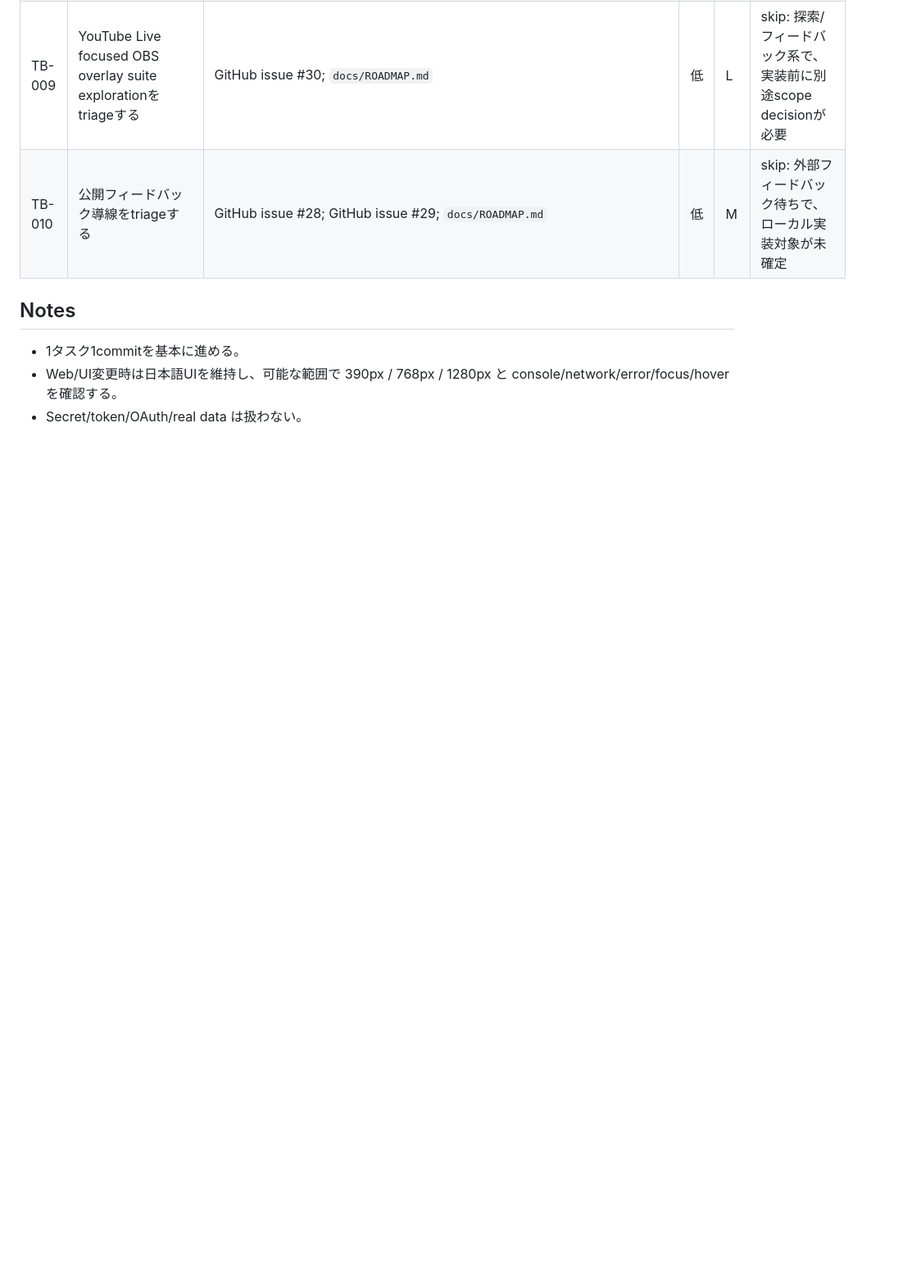
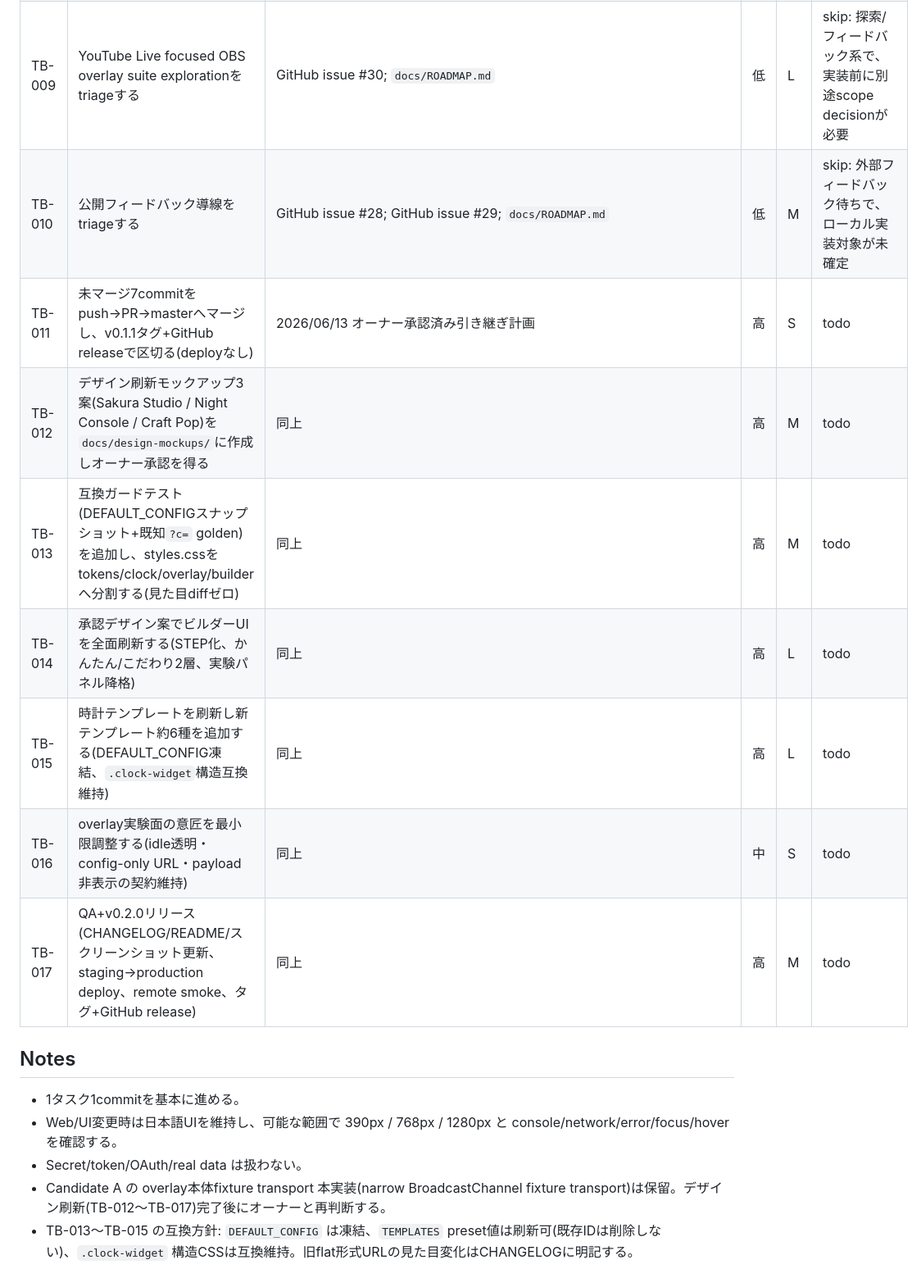
Before and after one commit to h8nc4y/obs-clock-overlay-builder, a Markdown page: TASKS_BACKLOG.md, the part around one of its changes. Shown at 82% size. GitHub-like rendering; blank space fills up the shorter version.

Commit message:
docs: update task backlog for design refresh plan
Co-Authored-By: Claude Fable 5 <noreply@anthropic.com>

```diff
--- a/TASKS_BACKLOG.md
+++ b/TASKS_BACKLOG.md
@@ -24,9 +24,18 @@
 | TB-008 | CL-007 public/private documentation policyを最終決定する | `docs/PR19_REVIEW_READINESS.md`; `docs/CL007_AI_COORDINATION_DOCS_DECISION_PACKET.md` | 中 | S | skip: 人間/ChatGPTの公開方針判断が必要で、Codex単独では決定しない |
 | TB-009 | YouTube Live focused OBS overlay suite explorationをtriageする | GitHub issue #30; `docs/ROADMAP.md` | 低 | L | skip: 探索/フィードバック系で、実装前に別途scope decisionが必要 |
 | TB-010 | 公開フィードバック導線をtriageする | GitHub issue #28; GitHub issue #29; `docs/ROADMAP.md` | 低 | M | skip: 外部フィードバック待ちで、ローカル実装対象が未確定 |
+| TB-011 | 未マージ7commitをpush→PR→masterへマージし、v0.1.1タグ+GitHub releaseで区切る(deployなし) | 2026/06/13 オーナー承認済み引き継ぎ計画 | 高 | S | todo |
+| TB-012 | デザイン刷新モックアップ3案(Sakura Studio / Night Console / Craft Pop)を`docs/design-mockups/`に作成しオーナー承認を得る | 同上 | 高 | M | todo |
+| TB-013 | 互換ガードテスト(DEFAULT_CONFIGスナップショット+既知`?c=` golden)を追加し、styles.cssをtokens/clock/overlay/builderへ分割する(見た目diffゼロ) | 同上 | 高 | M | todo |
+| TB-014 | 承認デザイン案でビルダーUIを全面刷新する(STEP化、かんたん/こだわり2層、実験パネル降格) | 同上 | 高 | L | todo |
+| TB-015 | 時計テンプレートを刷新し新テンプレート約6種を追加する(DEFAULT_CONFIG凍結、`.clock-widget`構造互換維持) | 同上 | 高 | L | todo |
+| TB-016 | overlay実験面の意匠を最小限調整する(idle透明・config-only URL・payload非表示の契約維持) | 同上 | 中 | S | todo |
+| TB-017 | QA+v0.2.0リリース(CHANGELOG/README/スクリーンショット更新、staging→production deploy、remote smoke、タグ+GitHub release) | 同上 | 高 | M | todo |
 
 ## Notes
 
 - 1タスク1commitを基本に進める。
 - Web/UI変更時は日本語UIを維持し、可能な範囲で 390px / 768px / 1280px と console/network/error/focus/hover を確認する。
 - Secret/token/OAuth/real data は扱わない。
+- Candidate A の overlay本体fixture transport 本実装(narrow BroadcastChannel fixture transport)は保留。デザイン刷新(TB-012〜TB-017)完了後にオーナーと再判断する。
+- TB-013〜TB-015 の互換方針: `DEFAULT_CONFIG` は凍結、`TEMPLATES` preset値は刷新可(既存IDは削除しない)、`.clock-widget` 構造CSSは互換維持。旧flat形式URLの見た目変化はCHANGELOGに明記する。
```
Also changed, not shown: other parts of TASKS_BACKLOG.md (+2 -2 lines).
